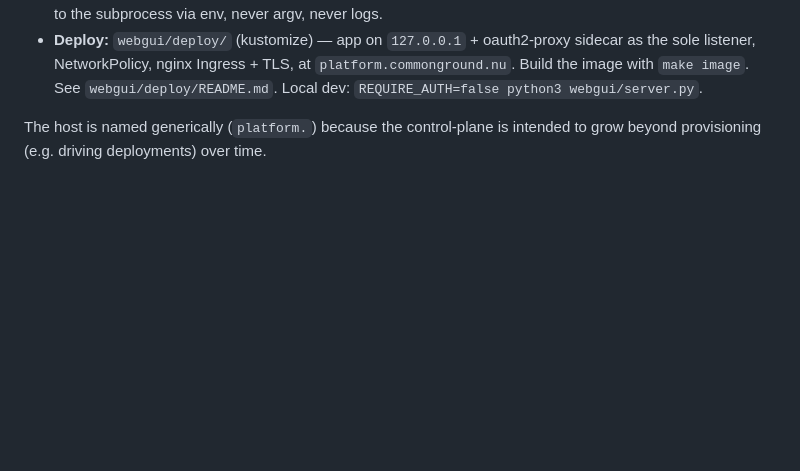
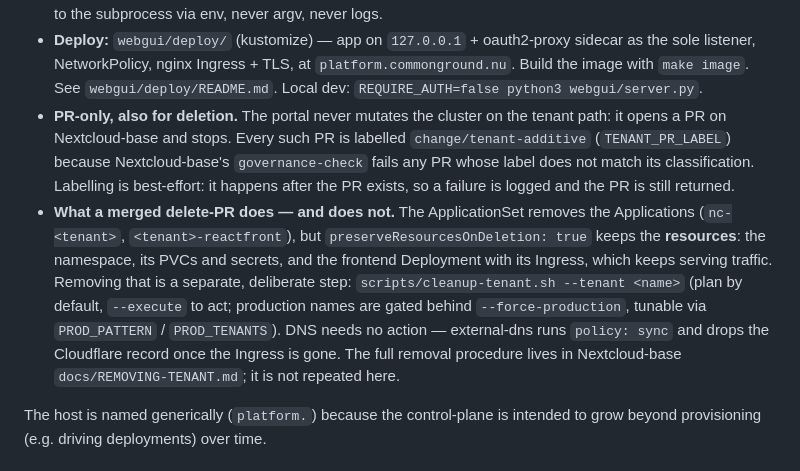
Before and after one commit to ConductionNL/openwoo-app-config, a Markdown page: docs/design.md, the part around one of its changes. Drawn GitHub-style; blank space fills up the shorter version.

```diff
--- a/docs/design.md
+++ b/docs/design.md
@@ -85,6 +85,24 @@ cluster-local Service with `--host-header`, see the in-cluster note above.
   Ingress + TLS, at `platform.commonground.nu`. Build the image with
   `make image`. See `webgui/deploy/README.md`. Local dev:
   `REQUIRE_AUTH=false python3 webgui/server.py`.
+- **PR-only, also for deletion.** The portal never mutates the cluster on
+  the tenant path: it opens a PR on Nextcloud-base and stops. Every such
+  PR is labelled `change/tenant-additive` (`TENANT_PR_LABEL`) because
+  Nextcloud-base's `governance-check` fails any PR whose label does not
+  match its classification. Labelling is best-effort: it happens after
+  the PR exists, so a failure is logged and the PR is still returned.
+- **What a merged delete-PR does — and does not.** The ApplicationSet
+  removes the Applications (`nc-<tenant>`, `<tenant>-reactfront`), but
+  `preserveResourcesOnDeletion: true` keeps the **resources**: the
+  namespace, its PVCs and secrets, and the frontend Deployment with its
+  Ingress, which keeps serving traffic. Removing that is a separate,
+  deliberate step: `scripts/cleanup-tenant.sh --tenant <name>` (plan by
+  default, `--execute` to act; production names are gated behind
+  `--force-production`, tunable via `PROD_PATTERN` / `PROD_TENANTS`).
+  DNS needs no action — external-dns runs `policy: sync` and drops the
+  Cloudflare record once the Ingress is gone. The full removal procedure
+  lives in Nextcloud-base `docs/REMOVING-TENANT.md`; it is not repeated
+  here.
 
 The host is named generically (`platform.`) because the control-plane is
 intended to grow beyond provisioning (e.g. driving deployments) over time.
```
Also changed, not shown: other parts of docs/design.md (+1 -1 lines), CHANGELOG.md (+62 -0 lines).
